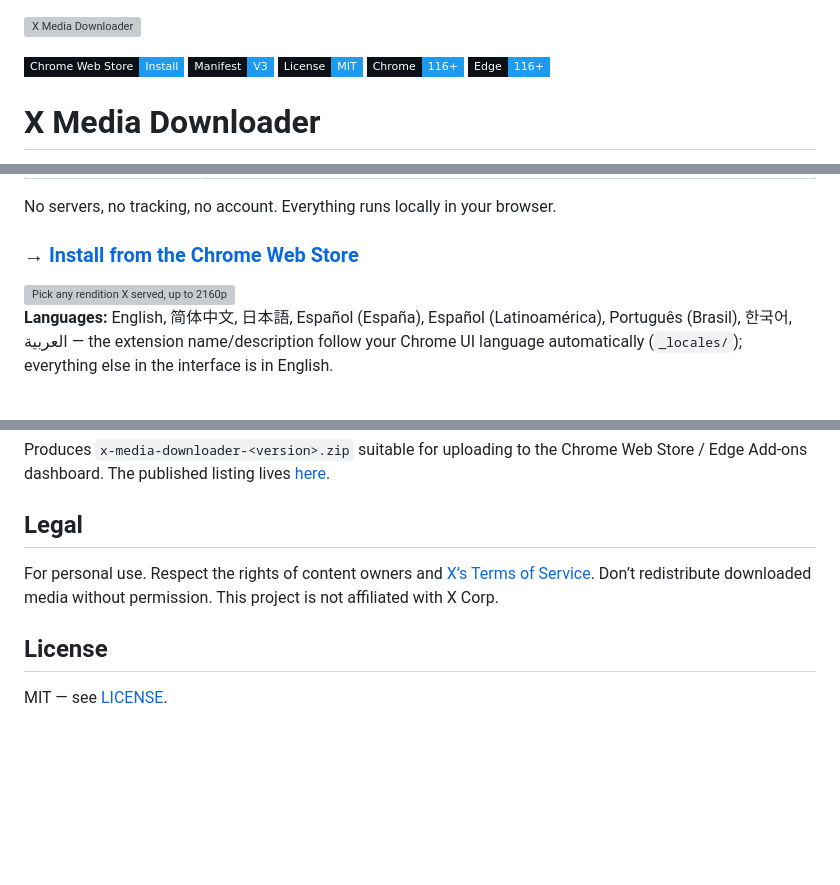
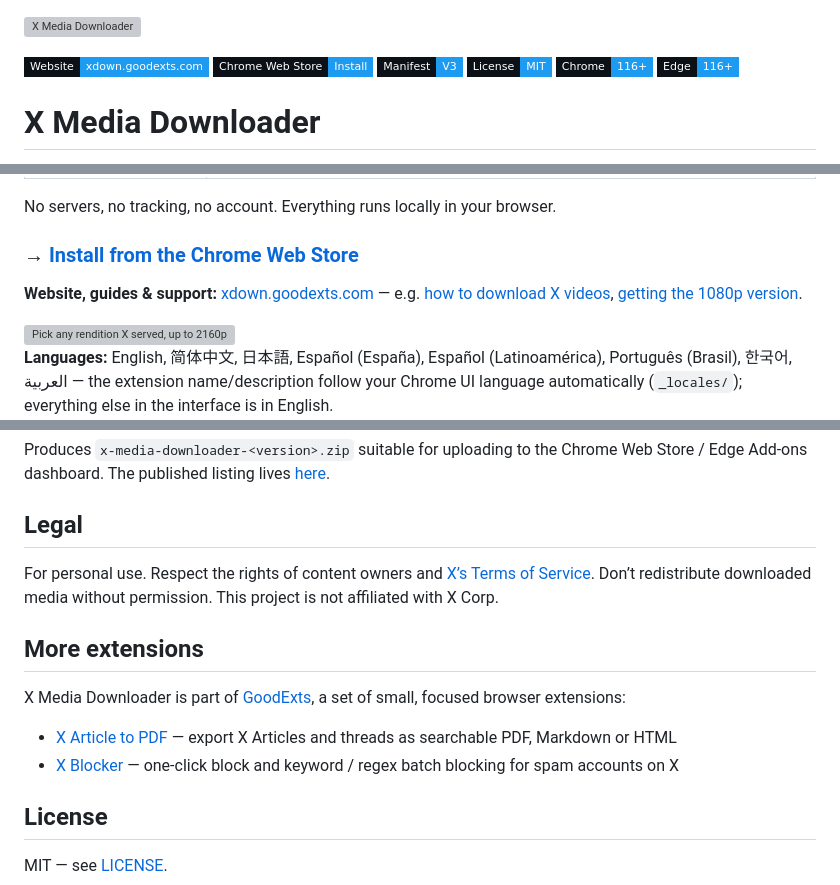
Before and after one commit to wangsen2020/x-media-downloader, a Markdown page: README.md, 3 parts joined by grey strips. Rendered like a GitHub page; badges without logos; blank space fills up the shorter version; grey boxes are pictures that could not be loaded.

Commit message:
README: link the GoodExts website and sibling extensions
Co-Authored-By: Claude Opus 5.5 <noreply@anthropic.com>

```diff
--- a/README.md
+++ b/README.md
@@ -1,6 +1,6 @@
 ![X Media Downloader](docs/hero.svg)
 
-[![Chrome Web Store](https://img.shields.io/badge/Chrome%20Web%20Store-Install-1d9bf0?style=flat-square&labelColor=0b1116&logo=googlechrome&logoColor=white)](https://chromewebstore.google.com/detail/x-twitter-video-downloade/honcfokhpcchcffjhaahkcjiifkidolm) [![Manifest V3](https://img.shields.io/badge/Manifest-V3-1d9bf0?style=flat-square&labelColor=0b1116)](https://developer.chrome.com/docs/extensions/develop/migrate/what-is-mv3) [![MIT License](https://img.shields.io/badge/License-MIT-1d9bf0?style=flat-square&labelColor=0b1116)](LICENSE) [![Chrome](https://img.shields.io/badge/Chrome-116%2B-1d9bf0?style=flat-square&labelColor=0b1116)](https://www.google.com/chrome/) [![Edge](https://img.shields.io/badge/Edge-116%2B-1d9bf0?style=flat-square&labelColor=0b1116)](https://www.microsoft.com/edge)
+[![Website](https://img.shields.io/badge/Website-xdown.goodexts.com-1d9bf0?style=flat-square&labelColor=0b1116)](https://xdown.goodexts.com) [![Chrome Web Store](https://img.shields.io/badge/Chrome%20Web%20Store-Install-1d9bf0?style=flat-square&labelColor=0b1116&logo=googlechrome&logoColor=white)](https://chromewebstore.google.com/detail/x-twitter-video-downloade/honcfokhpcchcffjhaahkcjiifkidolm) [![Manifest V3](https://img.shields.io/badge/Manifest-V3-1d9bf0?style=flat-square&labelColor=0b1116)](https://developer.chrome.com/docs/extensions/develop/migrate/what-is-mv3) [![MIT License](https://img.shields.io/badge/License-MIT-1d9bf0?style=flat-square&labelColor=0b1116)](LICENSE) [![Chrome](https://img.shields.io/badge/Chrome-116%2B-1d9bf0?style=flat-square&labelColor=0b1116)](https://www.google.com/chrome/) [![Edge](https://img.shields.io/badge/Edge-116%2B-1d9bf0?style=flat-square&labelColor=0b1116)](https://www.microsoft.com/edge)
 
 # X Media Downloader
 
@@ -27,6 +27,8 @@ get wrong:
 No servers, no tracking, no account. Everything runs locally in your browser.
 
 ### → [Install from the Chrome Web Store](https://chromewebstore.google.com/detail/x-twitter-video-downloade/honcfokhpcchcffjhaahkcjiifkidolm)
+
+**Website, guides & support:** [xdown.goodexts.com](https://xdown.goodexts.com) — e.g. [how to download X videos](https://xdown.goodexts.com/blog/how-to-download-x-twitter-videos), [getting the 1080p version](https://xdown.goodexts.com/blog/download-x-videos-in-1080p).
 
 <img src="docs/promo-quality.webp" alt="Pick any rendition X served, up to 2160p" width="420">
 
@@ -202,6 +204,13 @@ For personal use. Respect the rights of content owners and
 [X’s Terms of Service](https://twitter.com/en/tos). Don’t redistribute
 downloaded media without permission. This project is not affiliated with X Corp.
 
+## More extensions
+
+X Media Downloader is part of [GoodExts](https://goodexts.com), a set of small, focused browser extensions:
+
+- [X Article to PDF](https://github.com/wangsen2020/x-article-exporter) — export X Articles and threads as searchable PDF, Markdown or HTML
+- [X Blocker](https://github.com/wangsen2020/x-quick-blocker) — one-click block and keyword / regex batch blocking for spam accounts on X
+
 ## License
 
 MIT — see [LICENSE](LICENSE).
```
